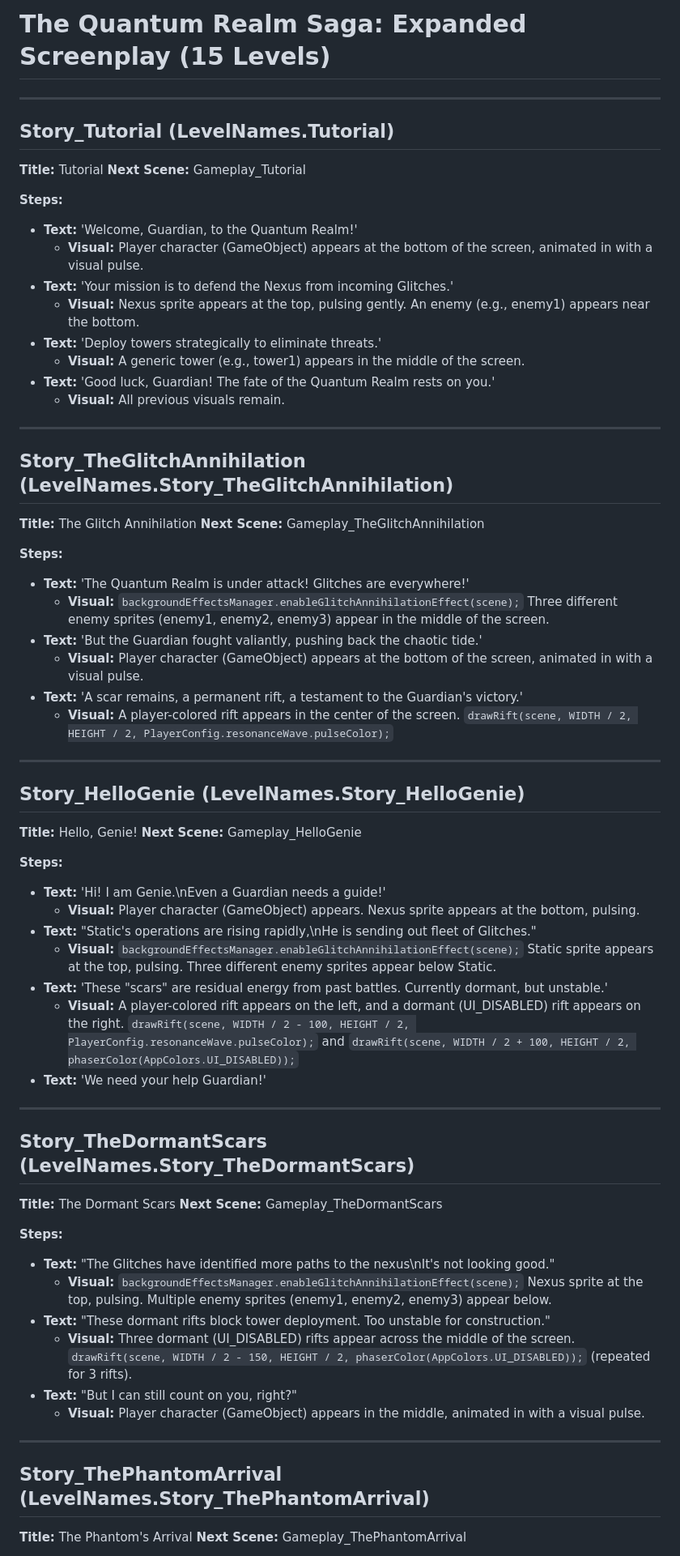
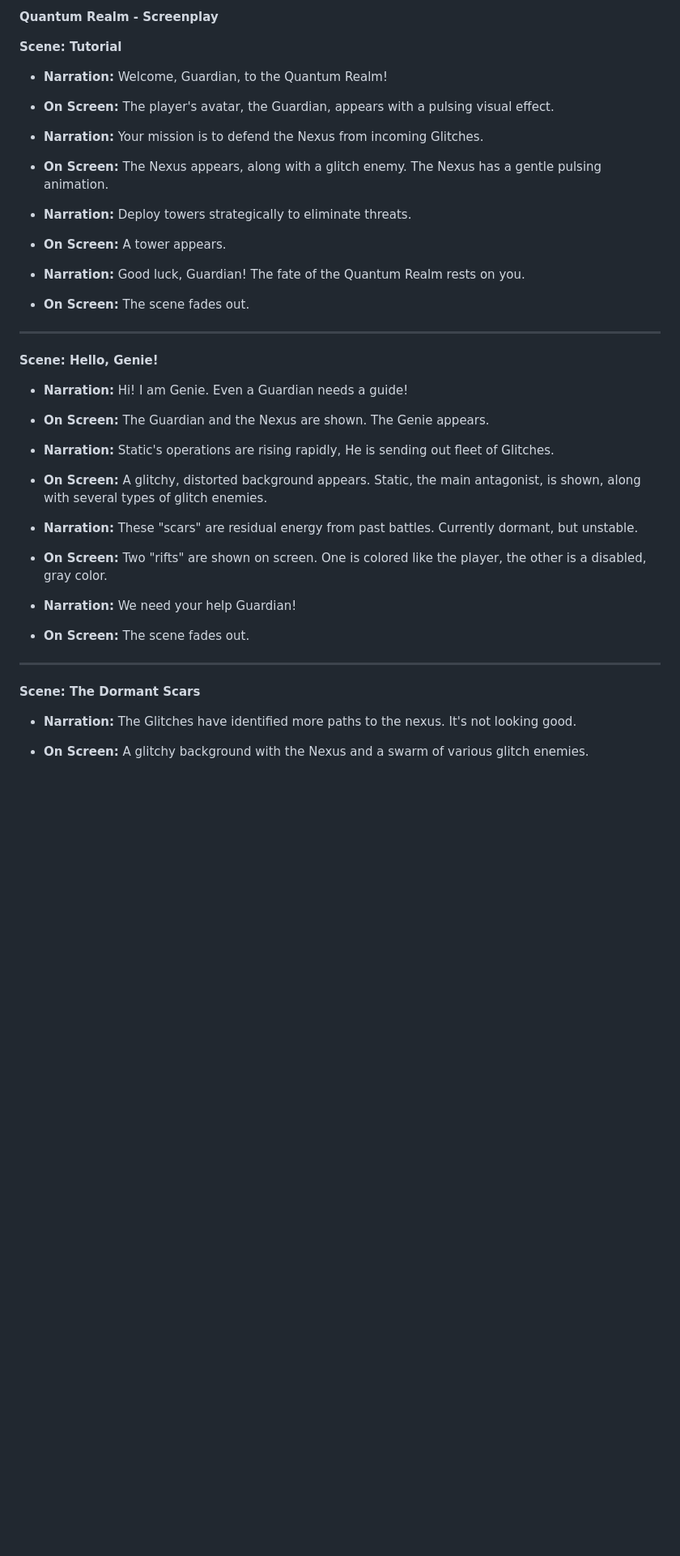
Before and after one commit to gabru-md/quantum-defense, a Markdown page: SCREENPLAY.md, the part around the change printed below. Shown: that part at 81% size. Drawn GitHub-style; blank space fills up the shorter version.

```diff
--- a/SCREENPLAY.md
+++ b/SCREENPLAY.md
@@ -1,67 +1,39 @@
-# The Quantum Realm Saga: Expanded Screenplay (15 Levels)
+**Quantum Realm - Screenplay**
 
----
+**Scene: Tutorial**
 
-## Story_Tutorial (LevelNames.Tutorial)
-**Title:** Tutorial
-**Next Scene:** Gameplay_Tutorial
+*   **Narration:** Welcome, Guardian, to the Quantum Realm!
+*   **On Screen:** The player's avatar, the Guardian, appears with a pulsing visual effect.
 
-**Steps:**
-*   **Text:** 'Welcome, Guardian, to the Quantum Realm!'
-    *   **Visual:** Player character (GameObject) appears at the bottom of the screen, animated in with a visual pulse.
-*   **Text:** 'Your mission is to defend the Nexus from incoming Glitches.'
-    *   **Visual:** Nexus sprite appears at the top, pulsing gently. An enemy (e.g., enemy1) appears near the bottom.
-*   **Text:** 'Deploy towers strategically to eliminate threats.'
-    *   **Visual:** A generic tower (e.g., tower1) appears in the middle of the screen.
-*   **Text:** 'Good luck, Guardian! The fate of the Quantum Realm rests on you.'
-    *   **Visual:** All previous visuals remain.
+*   **Narration:** Your mission is to defend the Nexus from incoming Glitches.
+*   **On Screen:** The Nexus appears, along with a glitch enemy. The Nexus has a gentle pulsing animation.
 
----
+*   **Narration:** Deploy towers strategically to eliminate threats.
+*   **On Screen:** A tower appears.
 
-## Story_TheGlitchAnnihilation (LevelNames.Story_TheGlitchAnnihilation)
-**Title:** The Glitch Annihilation
-**Next Scene:** Gameplay_TheGlitchAnnihilation
+*   **Narration:** Good luck, Guardian! The fate of the Quantum Realm rests on you.
+*   **On Screen:** The scene fades out.
 
-**Steps:**
-*   **Text:** 'The Quantum Realm is under attack! Glitches are everywhere!'
-    *   **Visual:** `backgroundEffectsManager.enableGlitchAnnihilationEffect(scene);` Three different enemy sprites (enemy1, enemy2, enemy3) appear in the middle of the screen.
-*   **Text:** 'But the Guardian fought valiantly, pushing back the chaotic tide.'
-    *   **Visual:** Player character (GameObject) appears at the bottom of the screen, animated in with a visual pulse.
-*   **Text:** 'A scar remains, a permanent rift, a testament to the Guardian\'s victory.'
-    *   **Visual:** A player-colored rift appears in the center of the screen. `drawRift(scene, WIDTH / 2, HEIGHT / 2, PlayerConfig.resonanceWave.pulseColor);`
+ ---
 
----
+**Scene: Hello, Genie!**
 
-## Story_HelloGenie (LevelNames.Story_HelloGenie)
-**Title:** Hello, Genie!
-**Next Scene:** Gameplay_HelloGenie
+*   **Narration:** Hi! I am Genie. Even a Guardian needs a guide!
+*   **On Screen:** The Guardian and the Nexus are shown. The Genie appears.
 
-**Steps:**
-*   **Text:** 'Hi! I am Genie.\nEven a Guardian needs a guide!'
-    *   **Visual:** Player character (GameObject) appears. Nexus sprite appears at the bottom, pulsing.
-*   **Text:** "Static's operations are rising rapidly,\nHe is sending out fleet of Glitches."
-    *   **Visual:** `backgroundEffectsManager.enableGlitchAnnihilationEffect(scene);` Static sprite appears at the top, pulsing. Three different enemy sprites appear below Static.
-*   **Text:** 'These "scars" are residual energy from past battles. Currently dormant, but unstable.'
-    *   **Visual:** A player-colored rift appears on the left, and a dormant (UI_DISABLED) rift appears on the right. `drawRift(scene, WIDTH / 2 - 100, HEIGHT / 2, PlayerConfig.resonanceWave.pulseColor);` and `drawRift(scene, WIDTH / 2 + 100, HEIGHT / 2, phaserColor(AppColors.UI_DISABLED));`
-*   **Text:** 'We need your help Guardian!'
+*   **Narration:** Static's operations are rising rapidly, He is sending out fleet of Glitches.
+*   **On Screen:** A glitchy, distorted background appears. Static, the main antagonist, is shown, along with several types of glitch enemies.
 
----
+*   **Narration:** These "scars" are residual energy from past battles. Currently dormant, but unstable.
+*   **On Screen:** Two "rifts" are shown on screen. One is colored like the player, the other is a disabled, gray color.
 
-## Story_TheDormantScars (LevelNames.Story_TheDormantScars)
-**Title:** The Dormant Scars
-**Next Scene:** Gameplay_TheDormantScars
+*   **Narration:** We need your help Guardian!
+*   **On Screen:** The scene fades out.
 
-**Steps:**
-*   **Text:** "The Glitches have identified more paths to the nexus\nIt's not looking good."
-    *   **Visual:** `backgroundEffectsManager.enableGlitchAnnihilationEffect(scene);` Nexus sprite at the top, pulsing. Multiple enemy sprites (enemy1, enemy2, enemy3) appear below.
-*   **Text:** "These dormant rifts block tower deployment. Too unstable for construction."
-    *   **Visual:** Three dormant (UI_DISABLED) rifts appear across the middle of the screen. `drawRift(scene, WIDTH / 2 - 150, HEIGHT / 2, phaserColor(AppColors.UI_DISABLED));` (repeated for 3 rifts).
-*   **Text:** "But I can still count on you, right?"
-    *   **Visual:** Player character (GameObject) appears in the middle, animated in with a visual pulse.
+ ---
 
----
+**Scene: The Dormant Scars**
 
-## Story_ThePhantomArrival (LevelNames.Story_ThePhantomArrival)
-**Title:** The Phantom's Arrival
-**Next Scene:** Gameplay_ThePhantomArrival
+*   **Narration:** The Glitches have identified more paths to the nexus. It's not looking good.
+*   **On Screen:** A glitchy background with the Nexus and a swarm of various glitch enemies.
 
```
Also changed, not shown: other parts of SCREENPLAY.md (+167 -140 lines).
